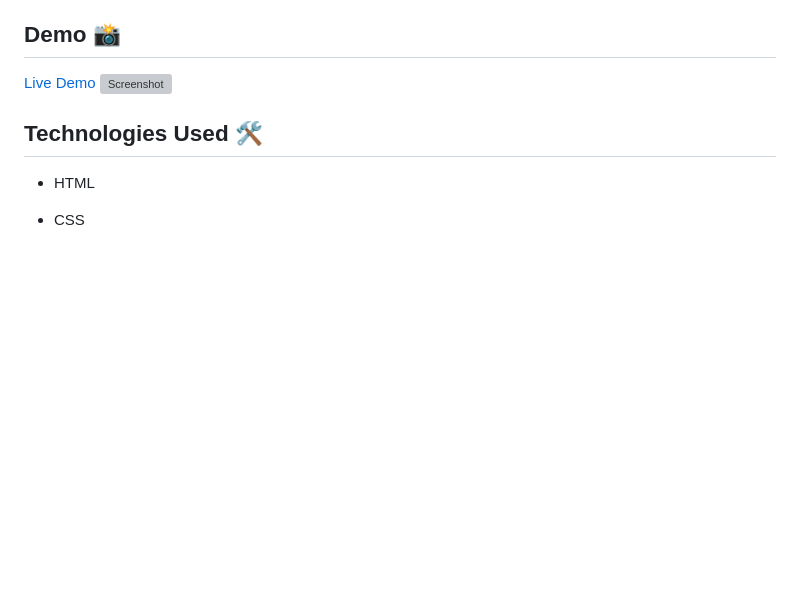
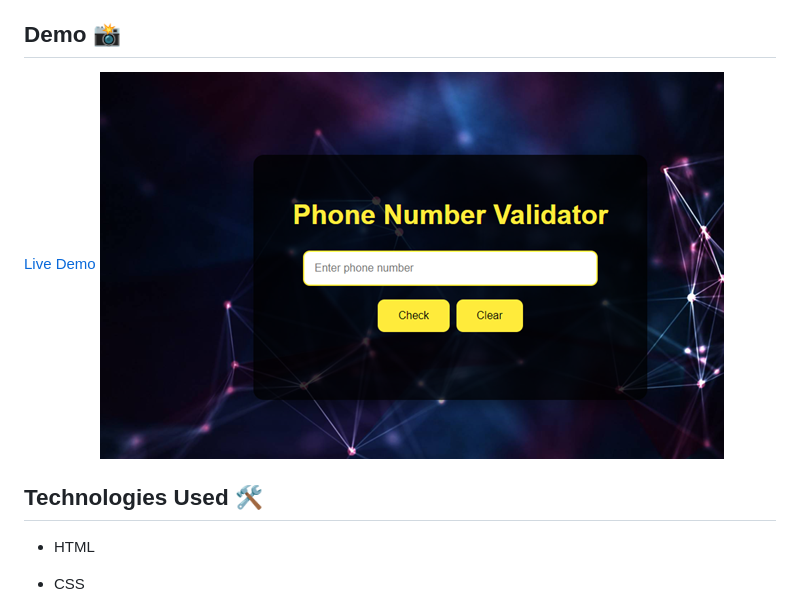
Before and after one commit to iamfarhatsharefi/TelephoneNumberValidator, a Markdown page: README.md, the part around the change. Rendered like a GitHub page; pictures changed too: Picture3.png (added); blank space fills up the shorter version; grey boxes are pictures that could not be loaded.

Commit message:
screenshot added

```diff
--- a/README.md
+++ b/README.md
@@ -10,7 +10,7 @@ This project is a simple and interactive web application designed to validate US
 
 ## Demo 📸
 [Live Demo](   )
-![Screenshot]()
+![Screenshot](/Picture3.png)
 
 ## Technologies Used 🛠️
 
```
